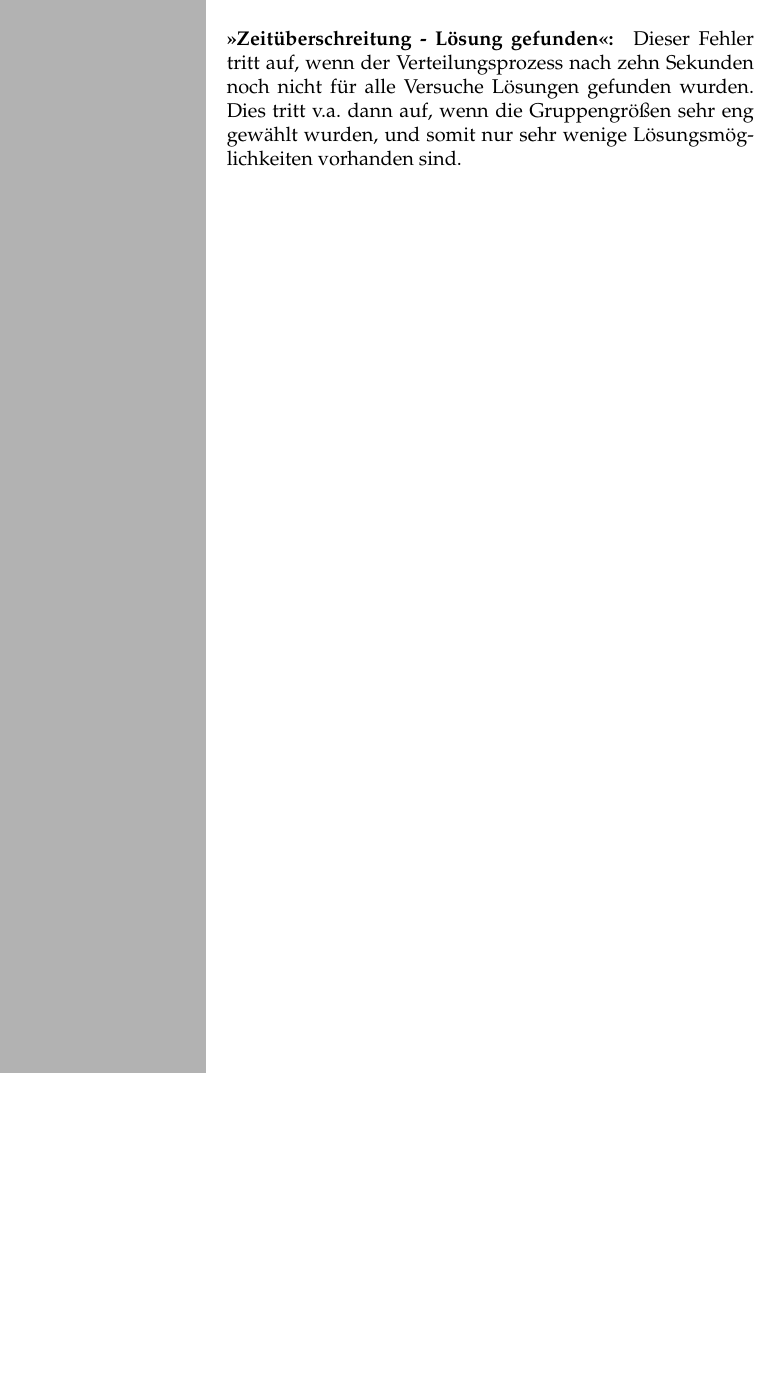
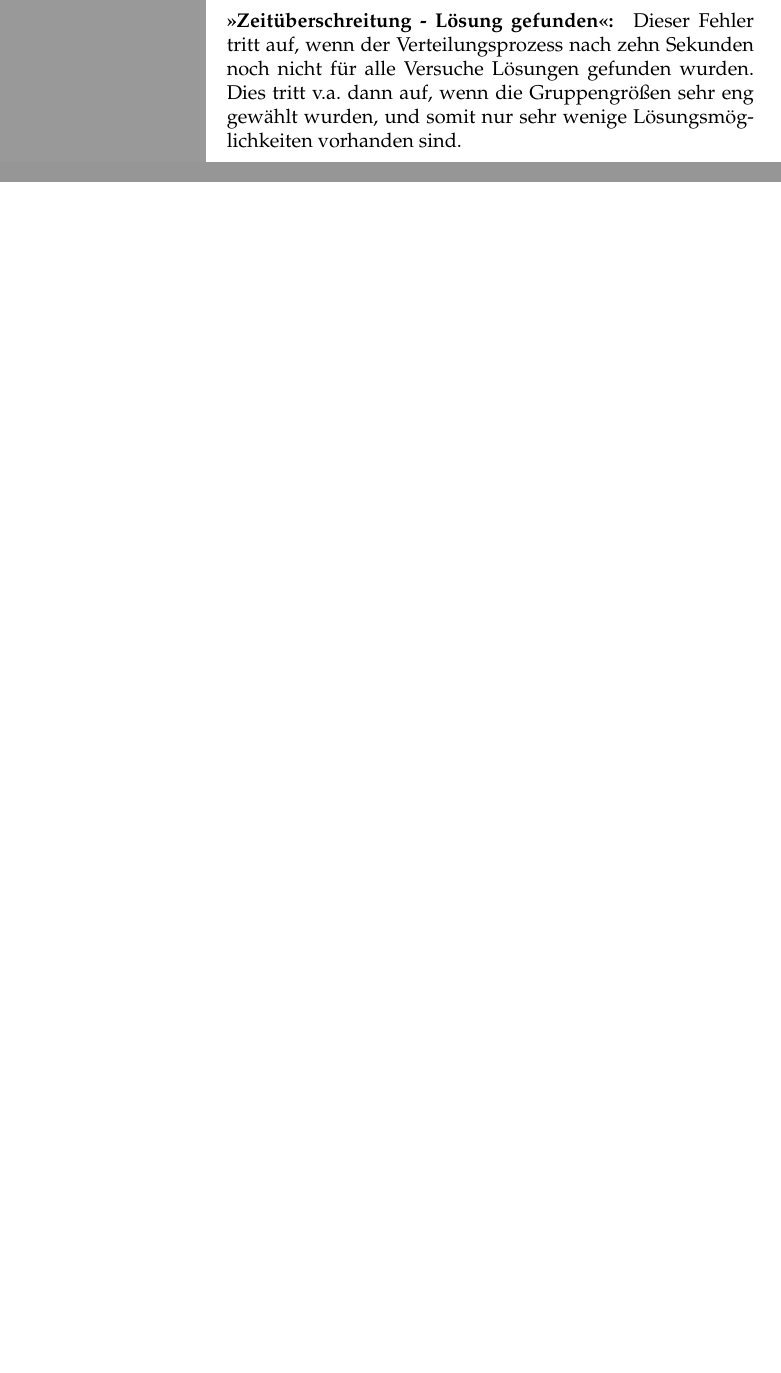
Before and after one commit to rossmeier/GroupMatcher, a LaTeX book (documentation/Deutsch.tex, which reads documentation/style.sty): part of page 27 of 27 before the commit and two parts of pages 28 and 29 of 29 after it, the two joined at a grey line, cut so that both start at the same text, the shorter picture padded with empty space. Compiled offline with pdfLaTeX.

Commit message:
last corrections in docs

```diff
--- a/documentation/Deutsch.tex
+++ b/documentation/Deutsch.tex
@@ -77,7 +81,12 @@
 	\input{tex/abschliessen}
 	\input{tex/fehlermeldungen}
 
-
+	\newpage
+	\BgUsefalse
+	\pagenumbering{gobble}
+	\mbox{}
+	\thispagestyle{empty}
+	\newpage
 
 
 
--- a/documentation/style.sty
+++ b/documentation/style.sty
@@ -1,4 +1,4 @@
-\definecolor{gray}{rgb}{0.7,0.7,0.7}
+\definecolor{gray}{rgb}{0.6,0.6,0.6}
 \definecolor{contrast}{rgb}{0.6,0.6,0.3}
 
 \newcommand*\VerBar[2]{%
```
Also changed, not shown: documentation/Deutsch.pdf, documentation/Deutsch.tex (6 more changed lines).
